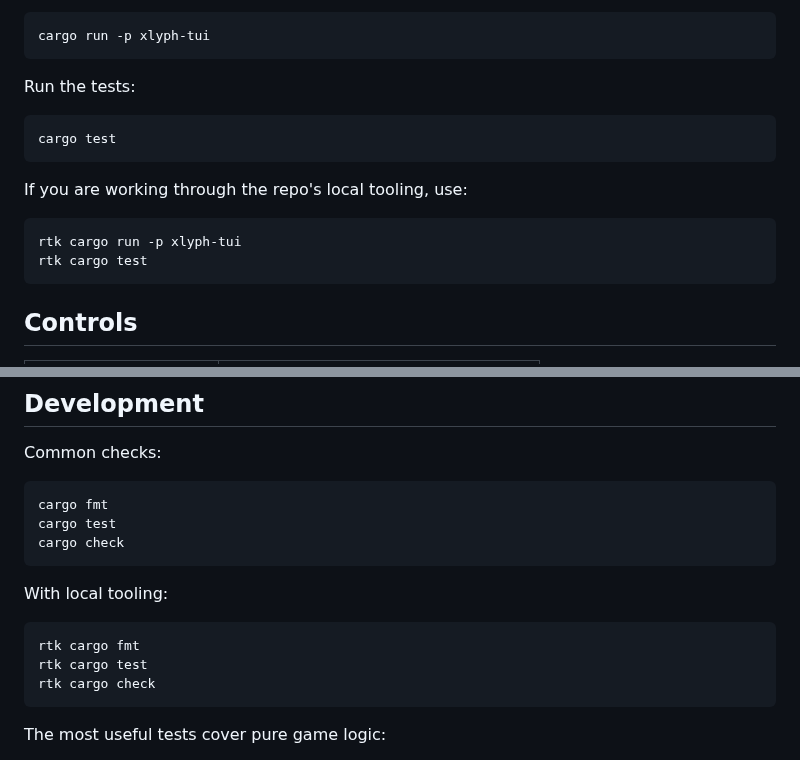
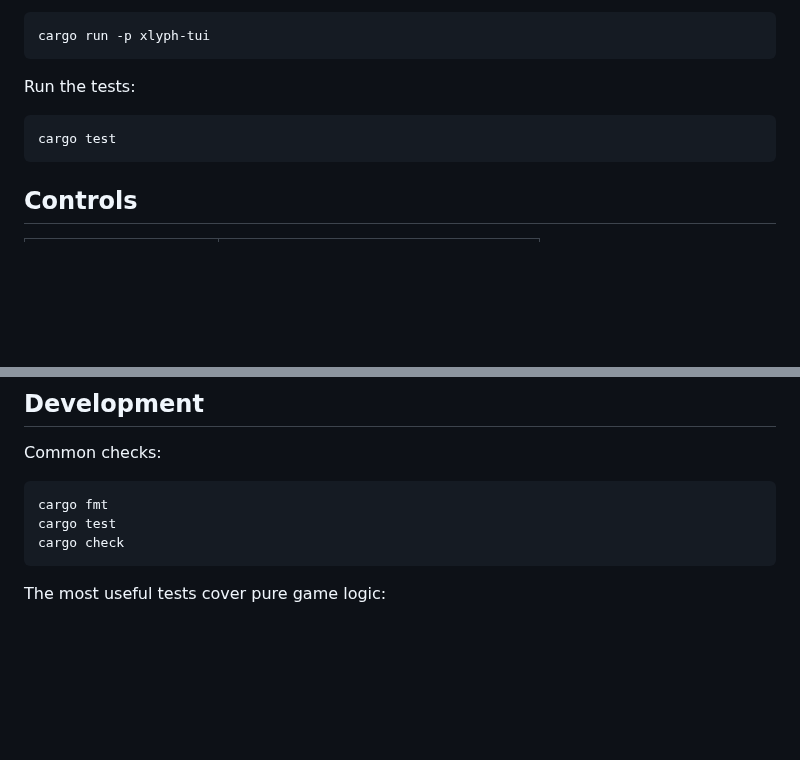
Before and after one commit to ThatXliner/coredumped, a Markdown page: README.md, 2 parts joined by grey strips. Drawn GitHub-style; blank space fills up the shorter version.

Commit message:
rtk is for agents bro

````diff
--- a/README.md
+++ b/README.md
@@ -81,13 +81,6 @@ Run the tests:
 cargo test
 ```
 
-If you are working through the repo's local tooling, use:
-
-```bash
-rtk cargo run -p xlyph-tui
-rtk cargo test
-```
-
 ## Controls
 
 | Key | Action |
@@ -163,14 +156,6 @@ cargo test
 cargo check
 ```
 
-With local tooling:
-
-```bash
-rtk cargo fmt
-rtk cargo test
-rtk cargo check
-```
-
 The most useful tests cover pure game logic:
 
 - Player movement increments the turn
````
